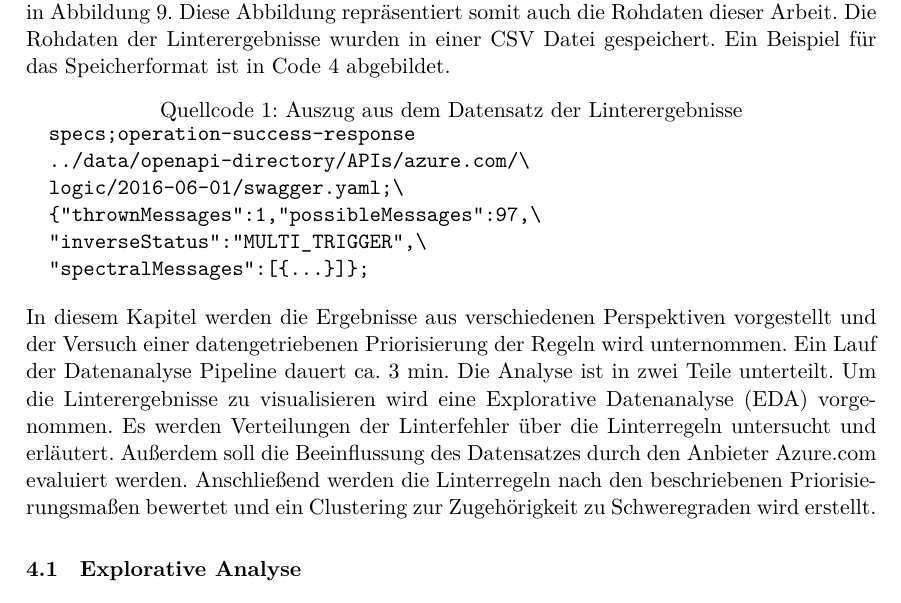
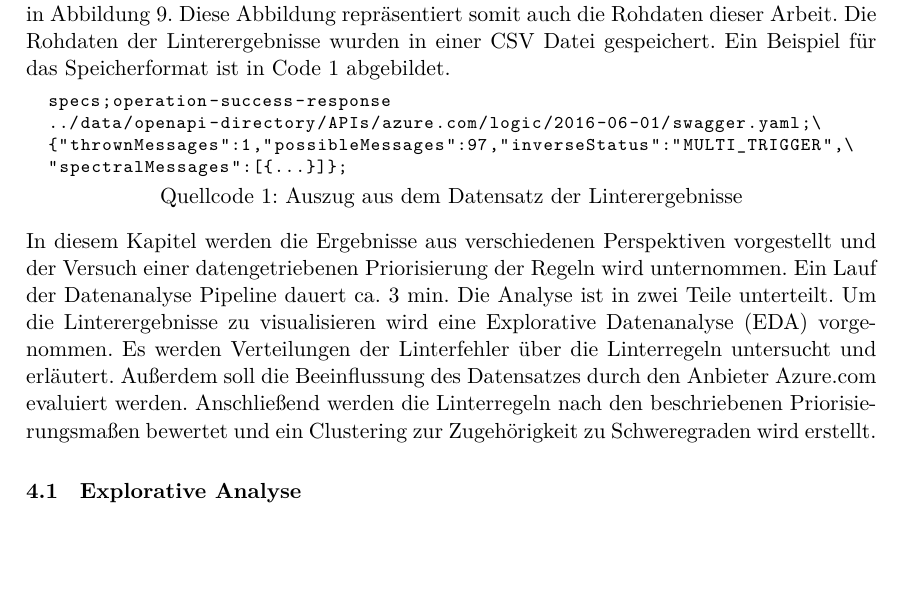
Before and after one commit to paulbrenker/thesis, a LaTeX thesis (tex/thesis/main.tex, which reads tex/thesis/chapters/analysis.tex, tex/thesis/style/hbrs.sty): part of page 29 of 47, cut so that both start at the same text, the shorter picture padded with empty space. Compiled offline with XeLaTeX.

Commit message:
change library for codeblocks

```diff
--- a/tex/thesis/chapters/analysis.tex
+++ b/tex/thesis/chapters/analysis.tex
@@ -1,21 +1,20 @@
 \section{Ergebnisse und Analyse}
 Die Generation der Linterfehler und der Invertierungen dauert ungefähr 5 Stunden. Dabei wurden 929.699 Spectral Linterfehler ausgelöst. Insgesamt wurden 7.778.972 Stellen identifiziert an denen ein oder mehrere Linterfehler ausgelöst werden könnten. 128 von 4136 Spezifikationen haben keinen einzigen Linterfehler ausgelöst. 15 der 40 untersuchten Regeln wurden nie ausgelöst. Die absolute Anzahl der geworfenen Linterfehler ist sichtbar in Abbildung \ref{tab:totalthrownerrors}. Diese Abbildung repräsentiert somit auch die Rohdaten dieser Arbeit.
-Die Rohdaten der Linterergebnisse wurden in einer \acs{CSV} Datei gespeichert. Ein Beispiel für das Speicherformat ist in Code \ref{code:rawdataexample} abgebildet.
+Die Rohdaten der Linterergebnisse wurden in einer \acs{CSV} Datei gespeichert. Ein Beispiel für das Speicherformat ist in Code \ref{lst:rawdataexample} abgebildet.
 
-\begin{verbbox}
+  \begin{lstlisting}[
+    gobble=0,
+    frame=none,
+    captionpos=b,
+    basicstyle=\footnotesize\ttfamily,,
+    caption={Auszug aus dem Datensatz der Linterergebnisse},
+    label={lst:rawdataexample},
+  ]
   specs;operation-success-response
-  ../data/openapi-directory/APIs/azure.com/\
-  logic/2016-06-01/swagger.yaml;\
-  {"thrownMessages":1,"possibleMessages":97,\
-  "inverseStatus":"MULTI_TRIGGER",\
+  ../data/openapi-directory/APIs/azure.com/logic/2016-06-01/swagger.yaml;\
+  {"thrownMessages":1,"possibleMessages":97,"inverseStatus":"MULTI_TRIGGER",\
   "spectralMessages":[{...}]};
-\end{verbbox}
-\label{code:rawdataexample}
-  {\centering
-    \captionof{Quellcode}{Auszug aus dem Datensatz der Linterergebnisse}\par
-    \theverbbox
-    \vspace{0.3cm}
-  }
+  \end{lstlisting}
 
 In diesem Kapitel werden die Ergebnisse aus verschiedenen Perspektiven vorgestellt und der Versuch einer datengetriebenen Priorisierung der Regeln wird unternommen. Ein Lauf der Datenanalyse Pipeline dauert ca. 3 min.
 Die Analyse ist in zwei Teile unterteilt. Um die Linterergebnisse zu visualisieren wird eine \acf{EDA} vorgenommen. Es werden Verteilungen der Linterfehler über die Linterregeln untersucht und erläutert. Außerdem soll die Beeinflussung des Datensatzes durch den Anbieter Azure.com evaluiert werden. Anschließend werden die Linterregeln nach den beschriebenen Priorisierungsmaßen bewertet und ein Clustering zur Zugehörigkeit zu Schweregraden wird erstellt.
--- a/tex/thesis/style/hbrs.sty
+++ b/tex/thesis/style/hbrs.sty
@@ -60,10 +60,11 @@
 % in Place tables
 \usepackage{longtable}
 
-% simple code environments
-\usepackage{verbatimbox,caption,float,lipsum}
-\newfloat{Quellcode}
-\captionsetup{Quellcode}
+% code environments
+\usepackage{listings}
+\renewcommand*{\lstlistingname}{Quellcode}
+\lstset{basicstyle=\fontfamily{pcr}\footnotesize,breaklines=true}
+
 
 % config literature
 \usepackage[
```
